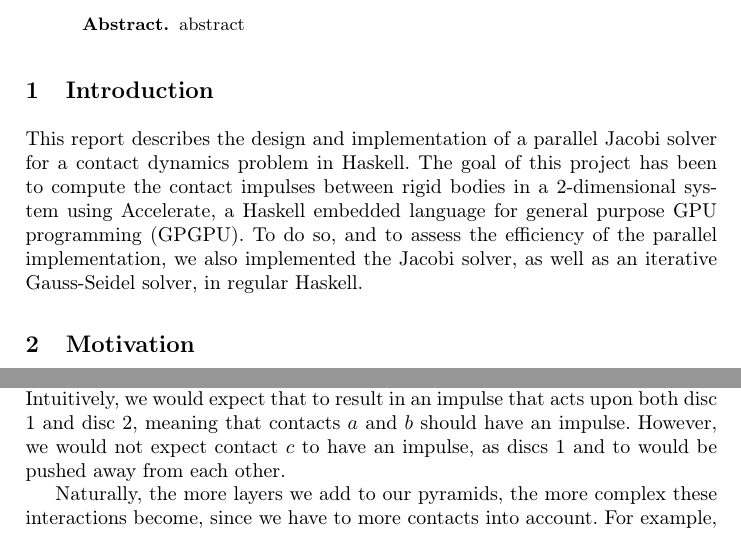
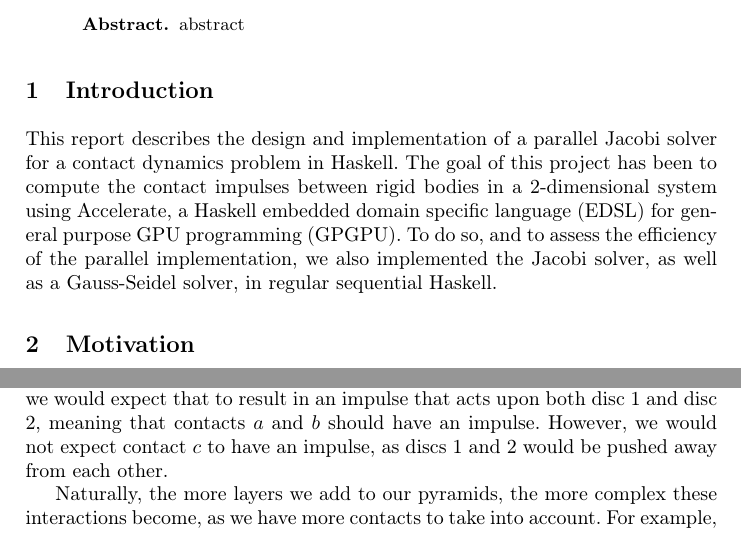
Before and after one commit to Munksgaard/tipl-project, a LaTeX paper (report/report.tex): two parts of page 1 of 5, joined at a grey line, cut so that both start at the same text. Compiled offline with pdfLaTeX.

Commit message:
Fixed some label / references, still some missing? Some light proofreading.

```diff
--- a/report/report.tex
+++ b/report/report.tex
@@ -35,10 +35,10 @@ abstract
 This report describes the design and implementation of a parallel Jacobi solver
 for a contact dynamics problem in Haskell. The goal of this project has been to
 compute the contact impulses between rigid bodies in a 2-dimensional system
-using Accelerate, a Haskell embedded language for general purpose GPU
-programming (GPGPU). To do so, and to assess the efficiency of the parallel
-implementation, we also implemented the Jacobi solver, as well as an iterative
-Gauss-Seidel solver, in regular Haskell.
+using Accelerate, a Haskell embedded domain specific language (EDSL) for general
+purpose GPU programming (GPGPU). To do so, and to assess the efficiency of the
+parallel implementation, we also implemented the Jacobi solver, as well as a
+Gauss-Seidel solver, in regular sequential Haskell.
 
 % Thanks to Vincent and Martin?
 
@@ -65,18 +65,18 @@ stay perfectly still and there will be no impulses. Now, imagine that we apply
 a downward force to disc 0. Intuitively, we would expect that to result in an
 impulse that acts upon both disc 1 and disc 2, meaning that contacts $a$ and
 $b$ should have an impulse. However, we would not expect contact $c$ to have an
-impulse, as discs 1 and to would be pushed away from each other.
+impulse, as discs 1 and 2 would be pushed away from each other.
 
 \begin{figure}
   \centering
   \includegraphics{figures/pyr2simple.png}
   \caption{A simple 2 layered pyramid.}
-  \label{pyr2simple}
+  \label{fig:pyr2simple}
   % TODO: More figures? One with a downward arrow and the resulting impulses?
 \end{figure}
 
 Naturally, the more layers we add to our pyramids, the more complex these
-interactions become, since we have to more contacts into account. For example,
+interactions become, as we have more contacts to take into account. For example,
 in figure \ref{fig:pyr4-0}, to compute the impulse of the contact between discs
 5 and 8, we have to take into accounts all the forces that act upon those two
 discs. In particular, to compute the contact impulse between disc 5 and 8 we
```
Also changed, not shown: report/report.tex (8 more changed lines).
